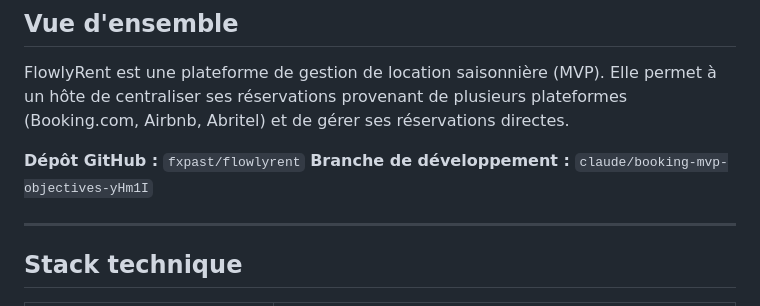
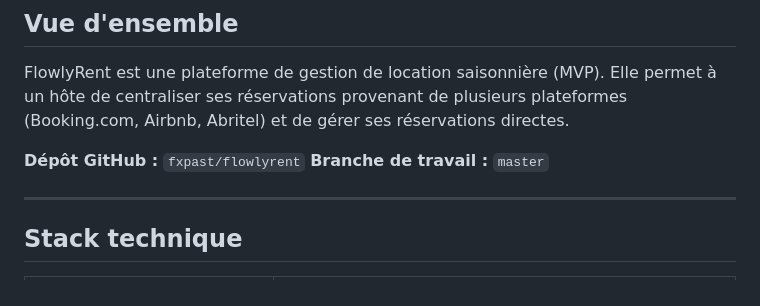
Before and after one commit to fxpast/FlowlyRent, a Markdown page: CLAUDE.md, the part around the change. GitHub-like rendering.

Commit message:
chore: branche de travail mise à jour → master
https://claude.ai/code/session_01A1LSftRnZyx1z8KnfvNySB

```diff
--- a/CLAUDE.md
+++ b/CLAUDE.md
@@ -6,7 +6,7 @@ FlowlyRent est une plateforme de gestion de location saisonnière (MVP).
 Elle permet à un hôte de centraliser ses réservations provenant de plusieurs plateformes (Booking.com, Airbnb, Abritel) et de gérer ses réservations directes.
 
 **Dépôt GitHub :** `fxpast/flowlyrent`
-**Branche de développement :** `claude/booking-mvp-objectives-yHm1I`
+**Branche de travail :** `master`
 
 ---
 
```
